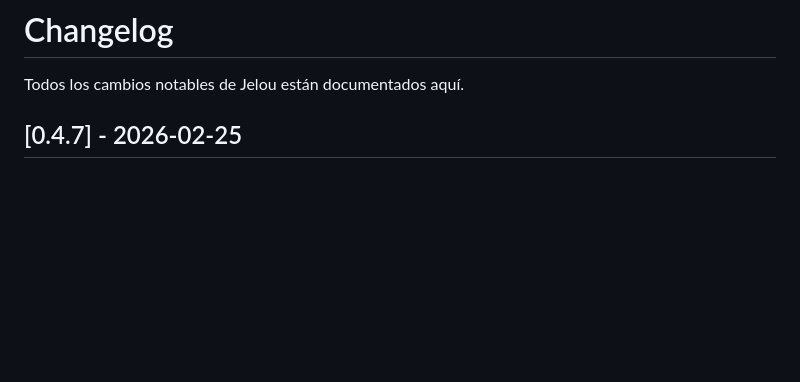
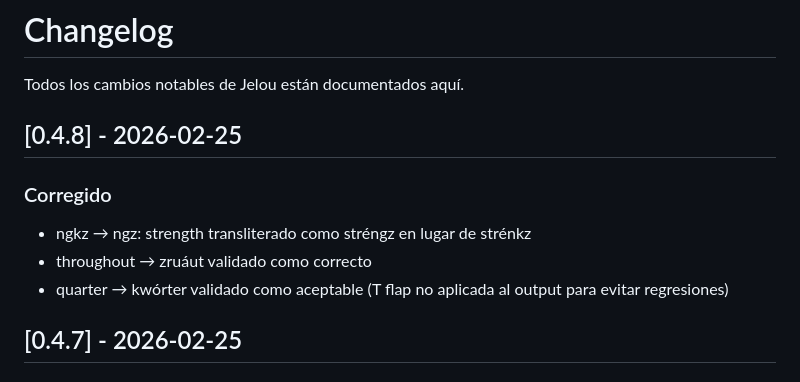
Before and after one commit to N7C0LAS/jelou, a Markdown page: CHANGELOG.md, the part around the change. GitHub-like rendering; blank space fills up the shorter version.

Commit message:
fix: ngkz → ngz (strength → stréngz)

```diff
--- a/CHANGELOG.md
+++ b/CHANGELOG.md
@@ -1,6 +1,13 @@
 # Changelog
 
 Todos los cambios notables de Jelou están documentados aquí.
+
+## [0.4.8] - 2026-02-25
+
+### Corregido
+- ngkz → ngz: strength transliterado como stréngz en lugar de strénkz
+- throughout → zruáut validado como correcto
+- quarter → kwórter validado como aceptable (T flap no aplicada al output para evitar regresiones)
 
 ## [0.4.7] - 2026-02-25
 
```
